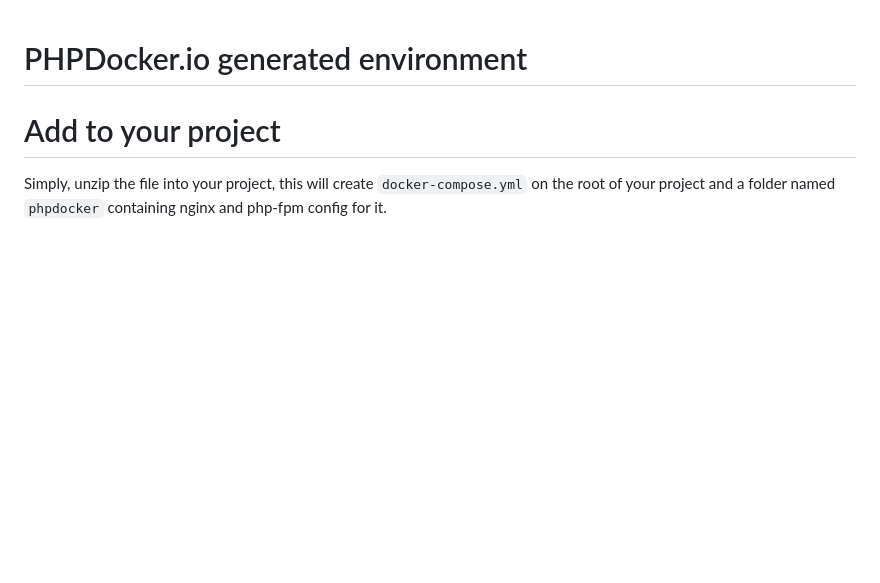
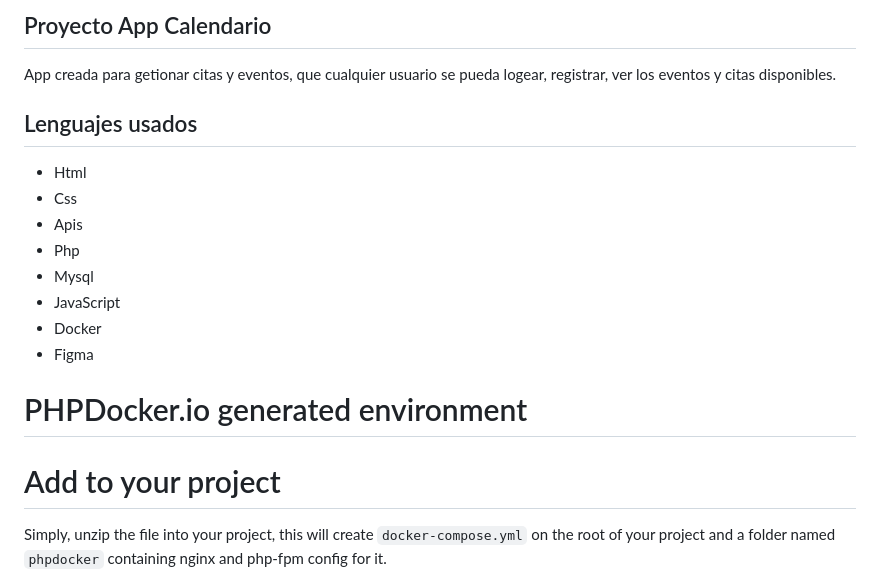
Before and after one commit to ivon4/appcalendario, a Markdown page: README.md, the part around the change. Drawn GitHub-style; blank space fills up the shorter version.

```diff
--- a/README.md
+++ b/README.md
@@ -1,3 +1,15 @@
+## Proyecto App Calendario
+App creada para getionar citas y eventos, que cualquier usuario se pueda logear, registrar, ver los eventos y citas disponibles.
+## Lenguajes usados
+* Html
+* Css
+* Apis
+* Php
+* Mysql
+* JavaScript
+* Docker
+* Figma
+
 PHPDocker.io generated environment
 ==================================
 
```
